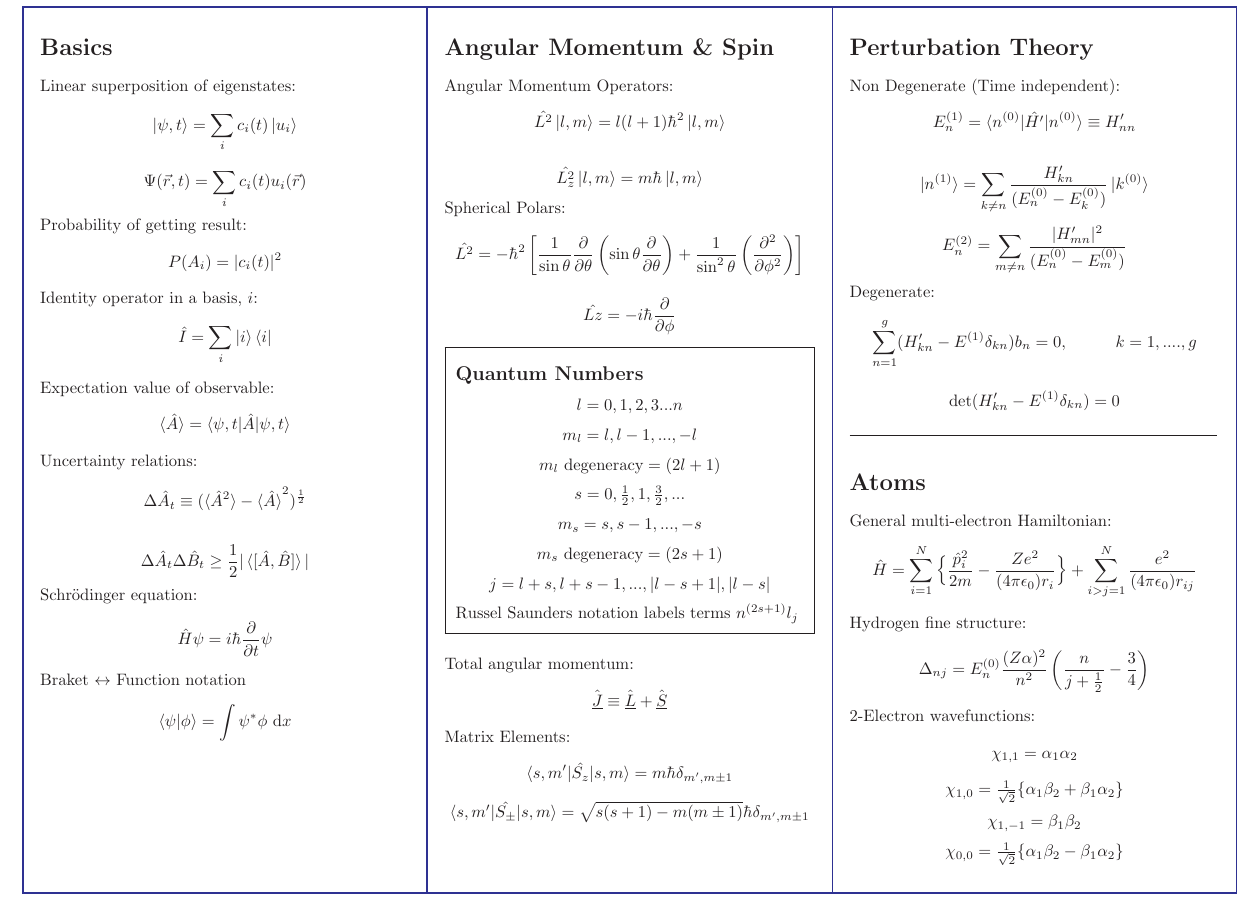
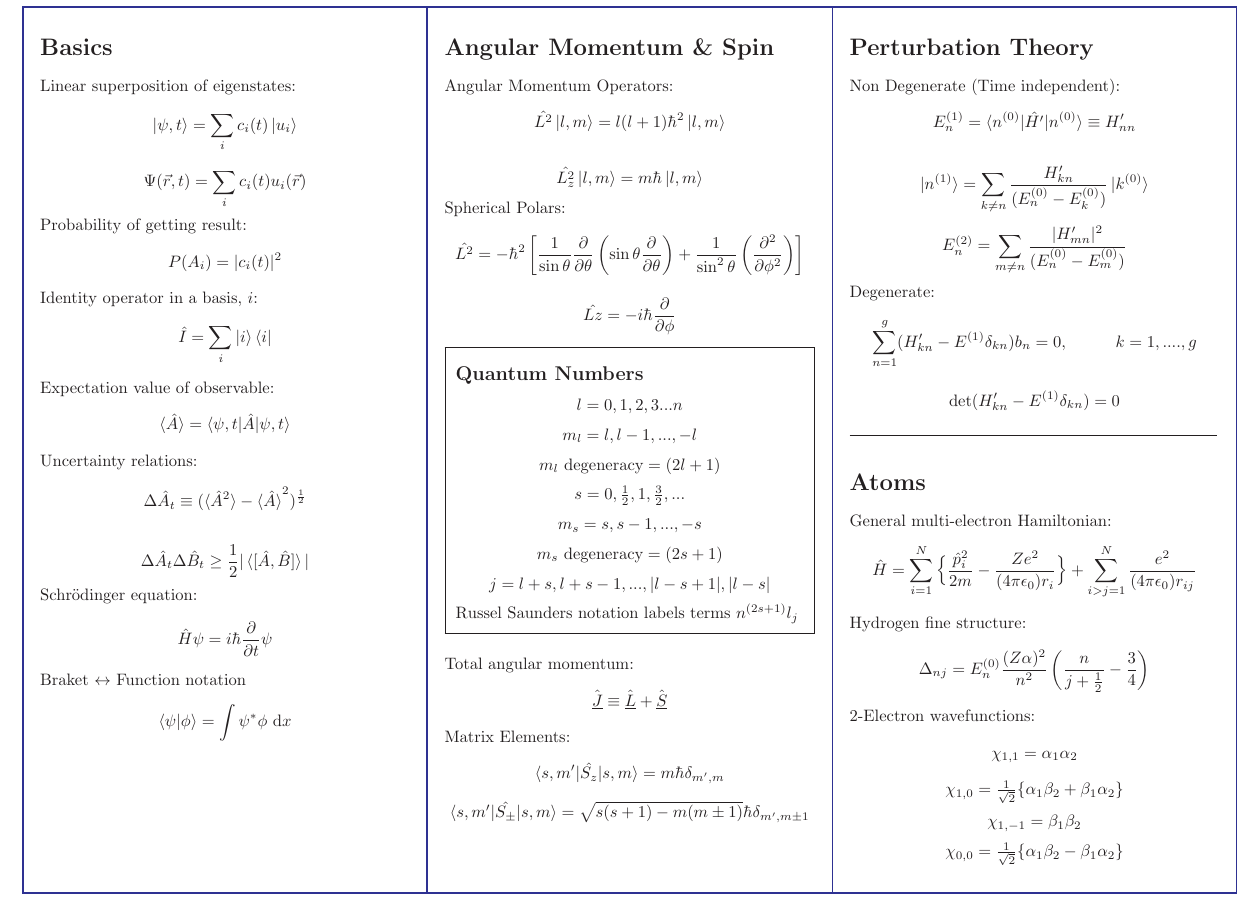
Before and after one commit to bonarl/Cheatsheets, a LaTeX document (Quantum/quantum.tex): part of the page, cut so that both start at the same text. Compiled offline with pdfLaTeX.

Commit message:
matrix elements

```diff
--- a/Quantum/quantum.tex
+++ b/Quantum/quantum.tex
@@ -100,7 +100,7 @@ Russel Saunders notation labels terms $n^{(2s+1)}l_j$
 Total angular momentum:
 \[ \hat{\underline{J}} \equiv \hat{\underline{L}}+\hat{\underline{S}}\]
 Matrix Elements:
-\[\braket{s,m'|\hat{S_z}|s,m} = m\hbar \delta_{m',m\pm1}\]
+\[\braket{s,m'|\hat{S_z}|s,m} = m\hbar \delta_{m',m}\]
 \[\braket{s,m'|\hat{S_{\pm}}|s,m} = \sqrt{s(s+1)-m(m\pm1)} \hbar \delta_{m',m\pm1}\]
 
 &
```
Also changed, not shown: Quantum/quantum.pdf.
